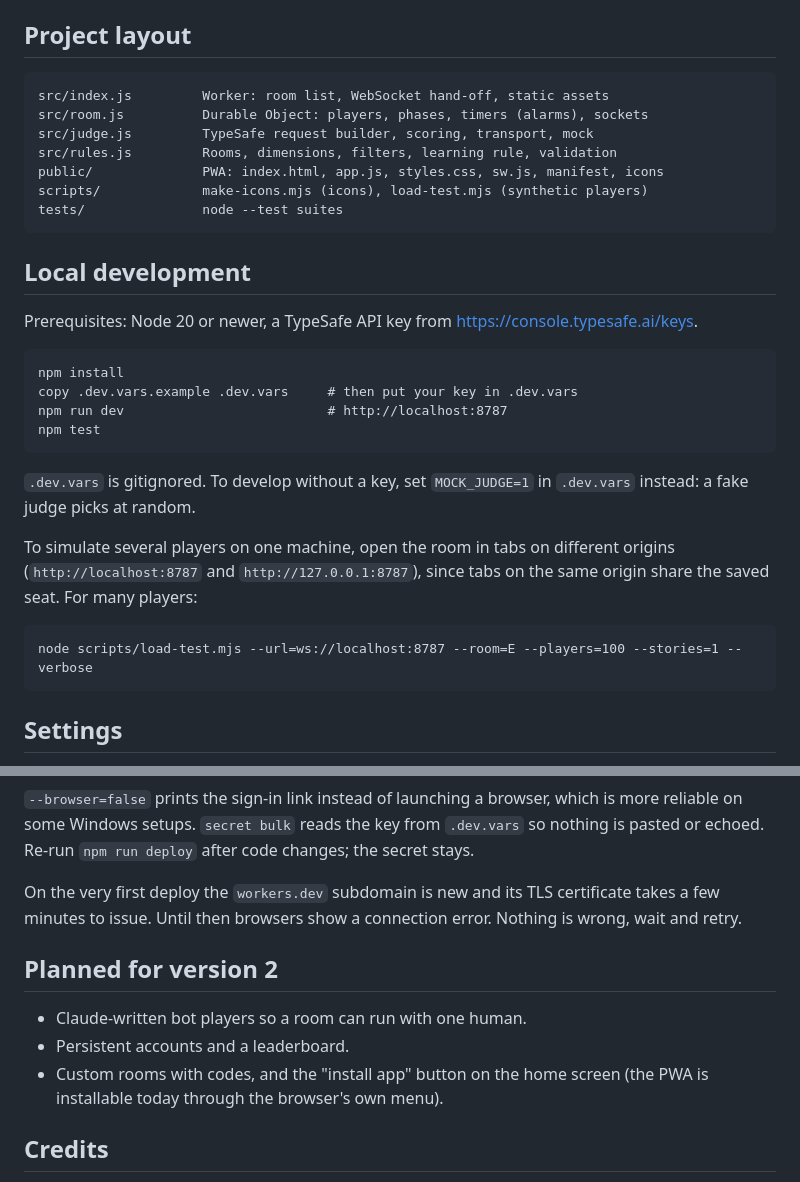
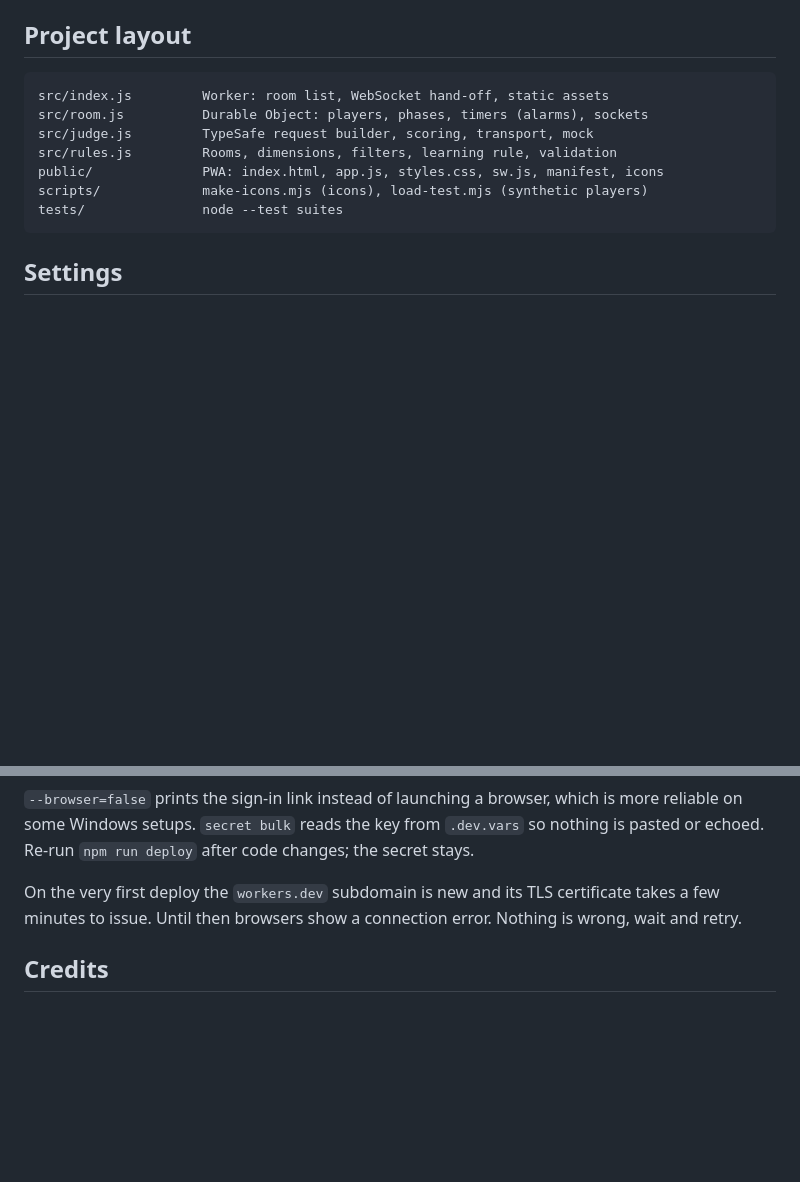
Before and after one commit to cedrecs/jev-stories, a Markdown page: README.md, 2 parts joined by grey strips. GitHub-like rendering; blank space fills up the shorter version.

Commit message:
README: remove the local development and version 2 sections
Co-Authored-By: Claude Opus 5 <noreply@anthropic.com>

````diff
--- a/README.md
+++ b/README.md
@@ -76,29 +76,6 @@ scripts/             make-icons.mjs (icons), load-test.mjs (synthetic players)
 tests/               node --test suites
 ```
 
-## Local development
-
-Prerequisites: Node 20 or newer, a TypeSafe API key from
-https://console.typesafe.ai/keys.
-
-```
-npm install
-copy .dev.vars.example .dev.vars     # then put your key in .dev.vars
-npm run dev                          # http://localhost:8787
-npm test
-```
-
-`.dev.vars` is gitignored. To develop without a key, set `MOCK_JUDGE=1` in
-`.dev.vars` instead: a fake judge picks at random.
-
-To simulate several players on one machine, open the room in tabs on
-different origins (`http://localhost:8787` and `http://127.0.0.1:8787`), since
-tabs on the same origin share the saved seat. For many players:
-
-```
-node scripts/load-test.mjs --url=ws://localhost:8787 --room=E --players=100 --stories=1 --verbose
-```
-
 ## Settings
 
 Settings are fixed per deployment, not per room or host. Defaults: 90 s to
@@ -125,13 +102,6 @@ On the very first deploy the `workers.dev` subdomain is new and its TLS
 certificate takes a few minutes to issue. Until then browsers show a
 connection error. Nothing is wrong, wait and retry.
 
-## Planned for version 2
-
-- Claude-written bot players so a room can run with one human.
-- Persistent accounts and a leaderboard.
-- Custom rooms with codes, and the "install app" button on the home screen
-  (the PWA is installable today through the browser's own menu).
-
 ## Credits
 
 Inspired by Y.A.R.N., the Gamespy Arcade story game, and the
````
